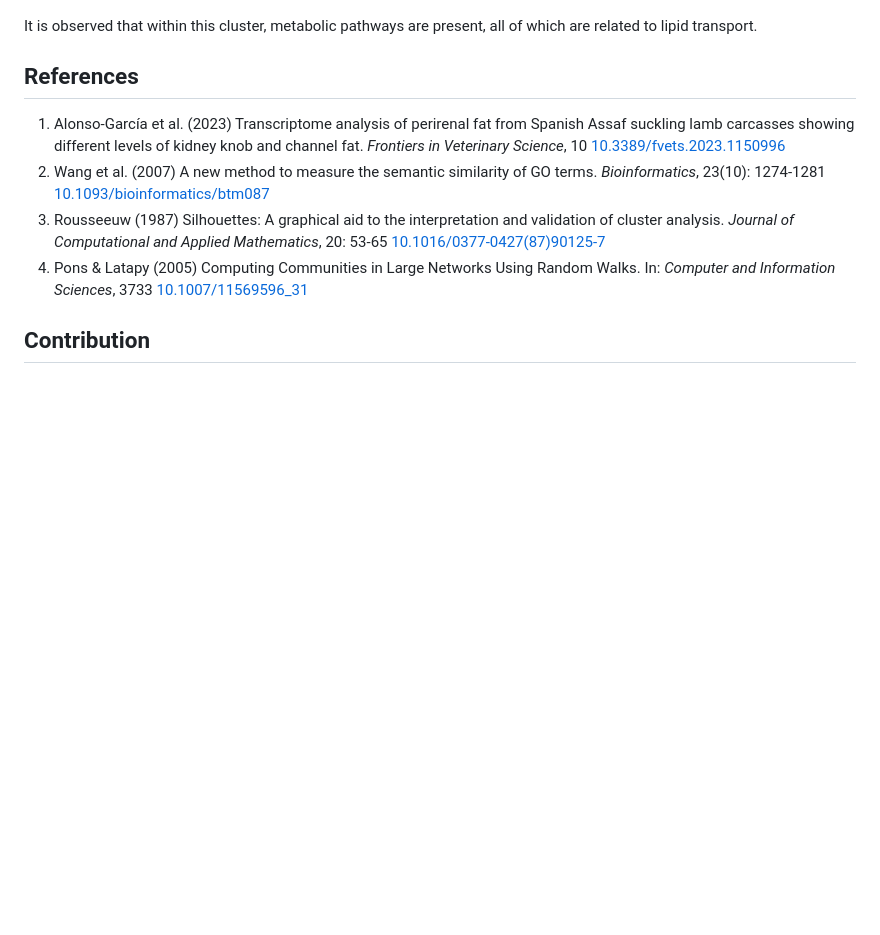
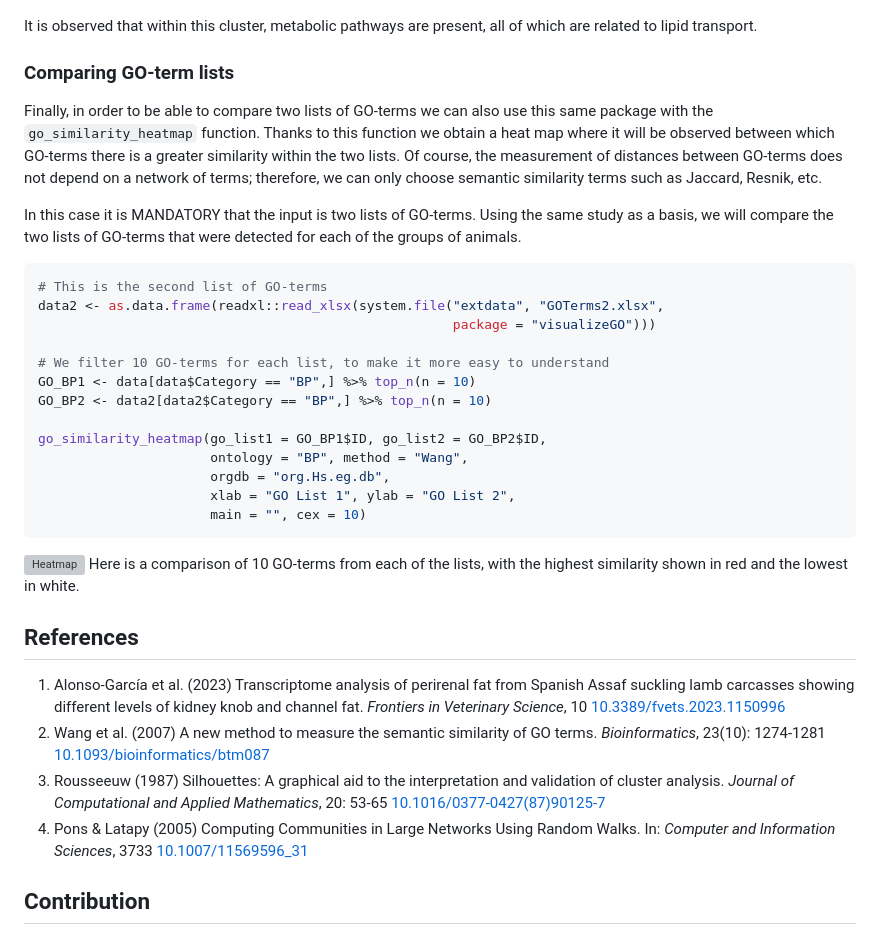
Before and after one commit to maalg21/visualizeGO, a Markdown page: README.md, the part around the change. Rendered like a GitHub page; blank space fills up the shorter version; grey boxes are pictures that could not be loaded.

````diff
--- a/README.md
+++ b/README.md
@@ -255,6 +255,38 @@ the term description.
 It is observed that within this cluster, metabolic pathways are present,
 all of which are related to lipid transport.
 
+### Comparing GO-term lists
+Finally, in order to be able to compare two lists of GO-terms
+we can also use this same package with the ``go_similarity_heatmap`` function.
+Thanks to this function we obtain a heat map where it will be observed between
+which GO-terms there is a greater similarity within the two lists.
+Of course, the measurement of distances between GO-terms does not depend
+on a network of terms; therefore, we can only choose semantic similarity terms
+such as Jaccard, Resnik, etc.
+
+In this case it is MANDATORY that the input is two lists of GO-terms.
+Using the same study as a basis, we will compare the two lists of GO-terms
+that were detected for each of the groups of animals.
+
+```r
+# This is the second list of GO-terms
+data2 <- as.data.frame(readxl::read_xlsx(system.file("extdata", "GOTerms2.xlsx",
+                                                     package = "visualizeGO")))
+
+# We filter 10 GO-terms for each list, to make it more easy to understand
+GO_BP1 <- data[data$Category == "BP",] %>% top_n(n = 10)
+GO_BP2 <- data2[data2$Category == "BP",] %>% top_n(n = 10)
+
+go_similarity_heatmap(go_list1 = GO_BP1$ID, go_list2 = GO_BP2$ID,
+                      ontology = "BP", method = "Wang",
+                      orgdb = "org.Hs.eg.db",
+                      xlab = "GO List 1", ylab = "GO List 2",
+                      main = "", cex = 10)
+```
+![Heatmap](inst/images/heatmap.png)
+Here is a comparison of 10 GO-terms from each of the lists,
+with the highest similarity shown in red and the lowest in white.
+
 ## References
 1. Alonso-García et al. (2023) Transcriptome analysis of perirenal fat from Spanish Assaf suckling lamb carcasses showing different levels of kidney knob and channel fat. *Frontiers in Veterinary Science*, 10 [10.3389/fvets.2023.1150996](https://doi.org/10.3389/fvets.2023.1150996)
 2. Wang et al. (2007) A new method to measure the semantic similarity of GO terms. *Bioinformatics*, 23(10): 1274-1281 [10.1093/bioinformatics/btm087](https://doi.org/10.1093/bioinformatics/btm087)
````
Also changed, not shown: heatmap.png (added), 1 other file.
